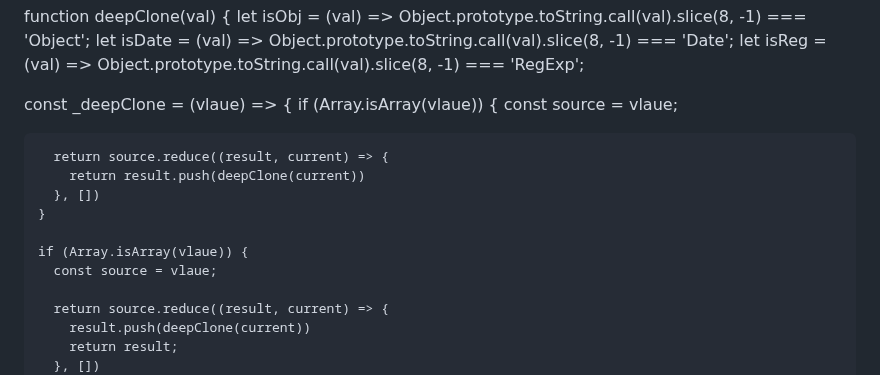
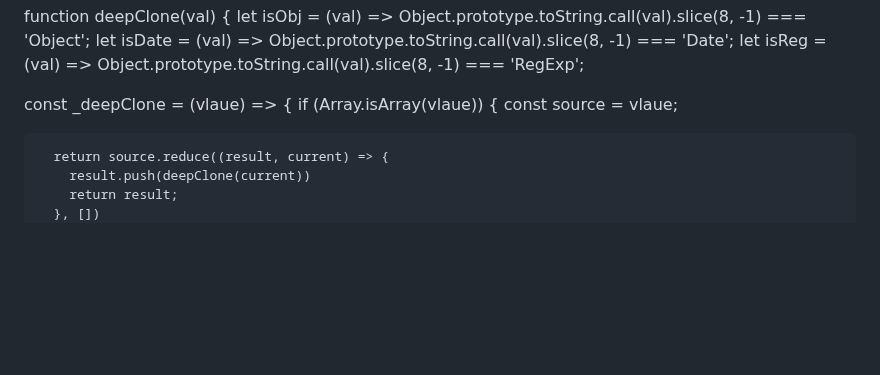
Before and after one commit to eattopking/web-performance, a Markdown page: basics/leecode.md, the part around the change. GitHub-like rendering; blank space fills up the shorter version.

Commit message:
feat: 面试更新

```diff
--- a/basics/leecode.md
+++ b/basics/leecode.md
@@ -329,14 +329,6 @@ function deepClone(val) {
   let isReg = (val) => Object.prototype.toString.call(val).slice(8, -1) === 'RegExp';
 
   const _deepClone = (vlaue) => {
-    if (Array.isArray(vlaue)) {
-      const source = vlaue;
-
-      return source.reduce((result, current) => {
-        return result.push(deepClone(current))
-      }, [])
-    }
-
     if (Array.isArray(vlaue)) {
       const source = vlaue;
 
```
Also changed, not shown: interview/mianjing.md (+1 -1 lines).
